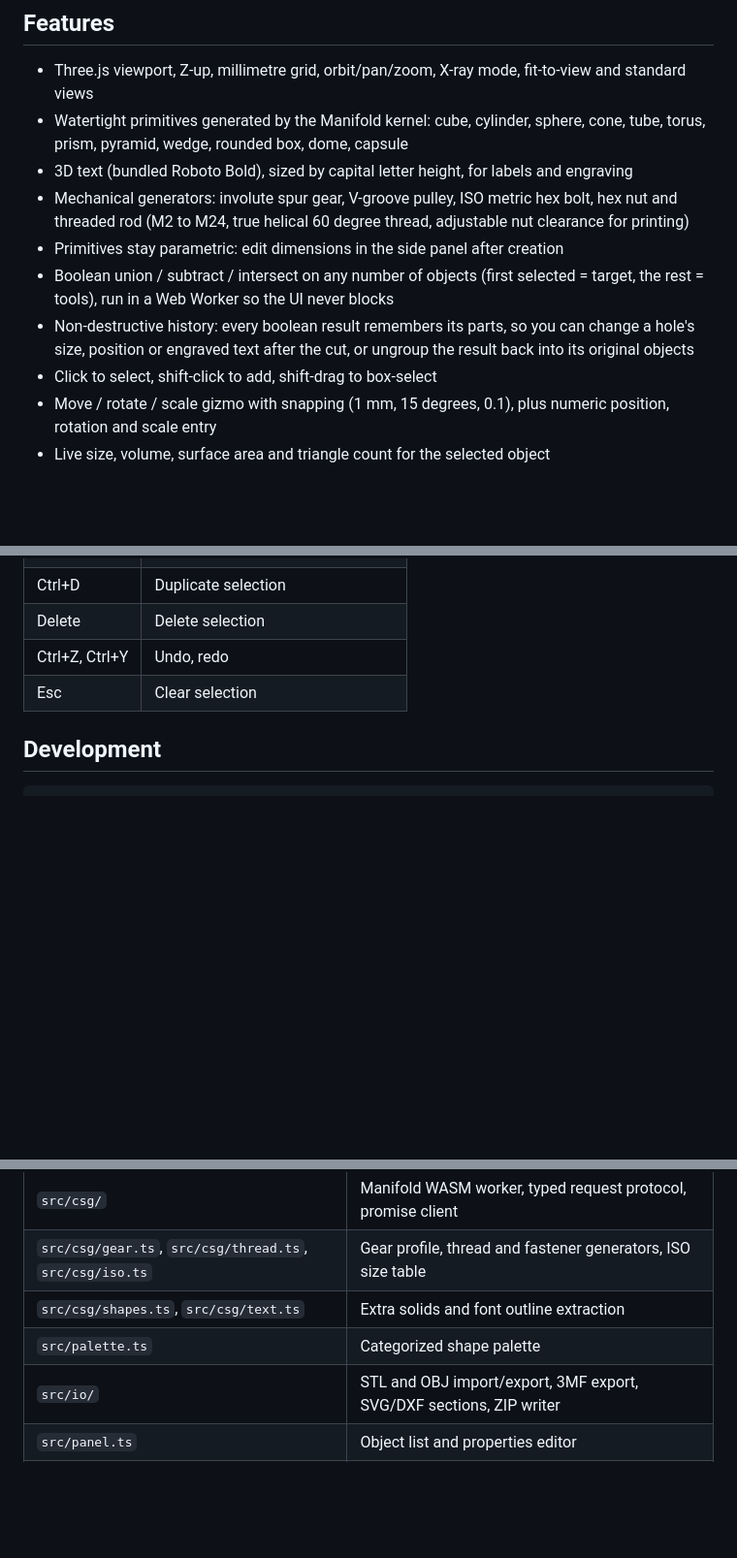
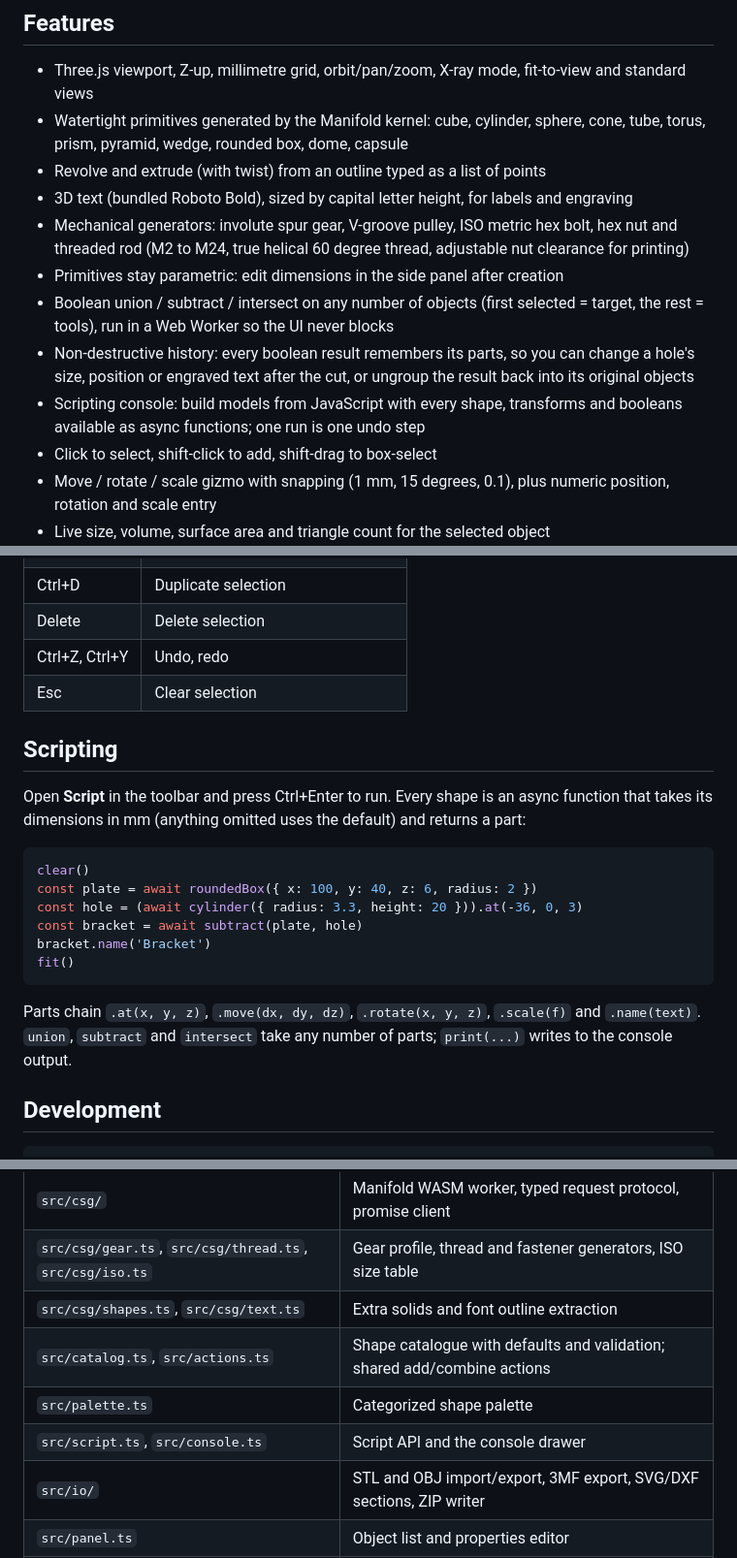
Before and after one commit to N9601/FlowCAD, a Markdown page: README.md, 3 parts joined by grey strips. Shown at 97% size. GitHub-like rendering; blank space fills up the shorter version.

Commit message:
Document scripting and new solids in README

````diff
--- a/README.md
+++ b/README.md
@@ -7,6 +7,7 @@ Browser-based 3D CAD modeler. Everything runs client-side: no server, no account
 - Three.js viewport, Z-up, millimetre grid, orbit/pan/zoom, X-ray mode, fit-to-view and standard views
 - Watertight primitives generated by the Manifold kernel: cube, cylinder, sphere, cone, tube, torus, prism,
   pyramid, wedge, rounded box, dome, capsule
+- Revolve and extrude (with twist) from an outline typed as a list of points
 - 3D text (bundled Roboto Bold), sized by capital letter height, for labels and engraving
 - Mechanical generators: involute spur gear, V-groove pulley, ISO metric hex bolt, hex nut and threaded rod (M2 to M24,
   true helical 60 degree thread, adjustable nut clearance for printing)
@@ -15,6 +16,8 @@ Browser-based 3D CAD modeler. Everything runs client-side: no server, no account
   run in a Web Worker so the UI never blocks
 - Non-destructive history: every boolean result remembers its parts, so you can change a hole's size,
   position or engraved text after the cut, or ungroup the result back into its original objects
+- Scripting console: build models from JavaScript with every shape, transforms and booleans available as
+  async functions; one run is one undo step
 - Click to select, shift-click to add, shift-drag to box-select
 - Move / rotate / scale gizmo with snapping (1 mm, 15 degrees, 0.1), plus numeric position, rotation and scale entry
 - Live size, volume, surface area and triangle count for the selected object
@@ -36,6 +39,23 @@ Browser-based 3D CAD modeler. Everything runs client-side: no server, no account
 | Ctrl+Z, Ctrl+Y | Undo, redo |
 | Esc | Clear selection |
 
+## Scripting
+
+Open **Script** in the toolbar and press Ctrl+Enter to run. Every shape is an async function that takes
+its dimensions in mm (anything omitted uses the default) and returns a part:
+
+```js
+clear()
+const plate = await roundedBox({ x: 100, y: 40, z: 6, radius: 2 })
+const hole = (await cylinder({ radius: 3.3, height: 20 })).at(-36, 0, 3)
+const bracket = await subtract(plate, hole)
+bracket.name('Bracket')
+fit()
+```
+
+Parts chain `.at(x, y, z)`, `.move(dx, dy, dz)`, `.rotate(x, y, z)`, `.scale(f)` and `.name(text)`.
+`union`, `subtract` and `intersect` take any number of parts; `print(...)` writes to the console output.
+
 ## Development
 
 ```bash
@@ -56,7 +76,9 @@ npm run build
 | `src/csg/` | Manifold WASM worker, typed request protocol, promise client |
 | `src/csg/gear.ts`, `src/csg/thread.ts`, `src/csg/iso.ts` | Gear profile, thread and fastener generators, ISO size table |
 | `src/csg/shapes.ts`, `src/csg/text.ts` | Extra solids and font outline extraction |
+| `src/catalog.ts`, `src/actions.ts` | Shape catalogue with defaults and validation; shared add/combine actions |
 | `src/palette.ts` | Categorized shape palette |
+| `src/script.ts`, `src/console.ts` | Script API and the console drawer |
 | `src/io/` | STL and OBJ import/export, 3MF export, SVG/DXF sections, ZIP writer |
 | `src/panel.ts` | Object list and properties editor |
 | `src/storage.ts` | IndexedDB autosave |
````
